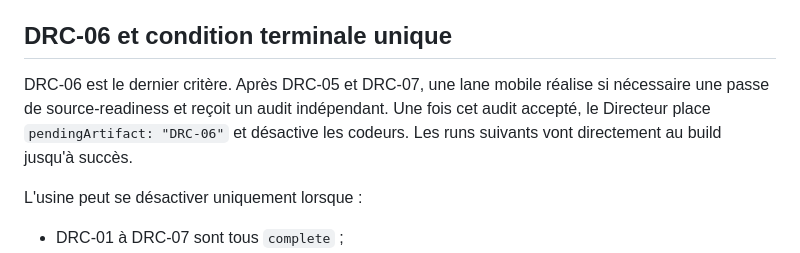
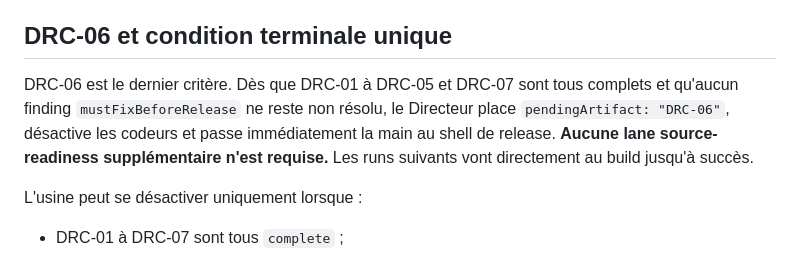
Before and after one commit to Mickalive/Chorescore, a Markdown page: MAIN_PROMPT.md, the part around the change. Drawn GitHub-style.

Commit message:
factory: make DRC-06 handoff direct and terminal

```diff
--- a/MAIN_PROMPT.md
+++ b/MAIN_PROMPT.md
@@ -129,7 +129,7 @@ La stagnation, un audit négatif, une panne de modèle, un build rouge ou l'abse
 
 ## DRC-06 et condition terminale unique
 
-DRC-06 est le dernier critère. Après DRC-05 et DRC-07, une lane mobile réalise si nécessaire une passe de source-readiness et reçoit un audit indépendant. Une fois cet audit accepté, le Directeur place `pendingArtifact: "DRC-06"` et désactive les codeurs. Les runs suivants vont directement au build jusqu'à succès.
+DRC-06 est le dernier critère. Dès que DRC-01 à DRC-05 et DRC-07 sont tous complets et qu'aucun finding `mustFixBeforeRelease` ne reste non résolu, le Directeur place `pendingArtifact: "DRC-06"`, désactive les codeurs et passe immédiatement la main au shell de release. **Aucune lane source-readiness supplémentaire n'est requise.** Les runs suivants vont directement au build jusqu'à succès.
 
 L'usine peut se désactiver uniquement lorsque :
 - DRC-01 à DRC-07 sont tous `complete` ;
```
